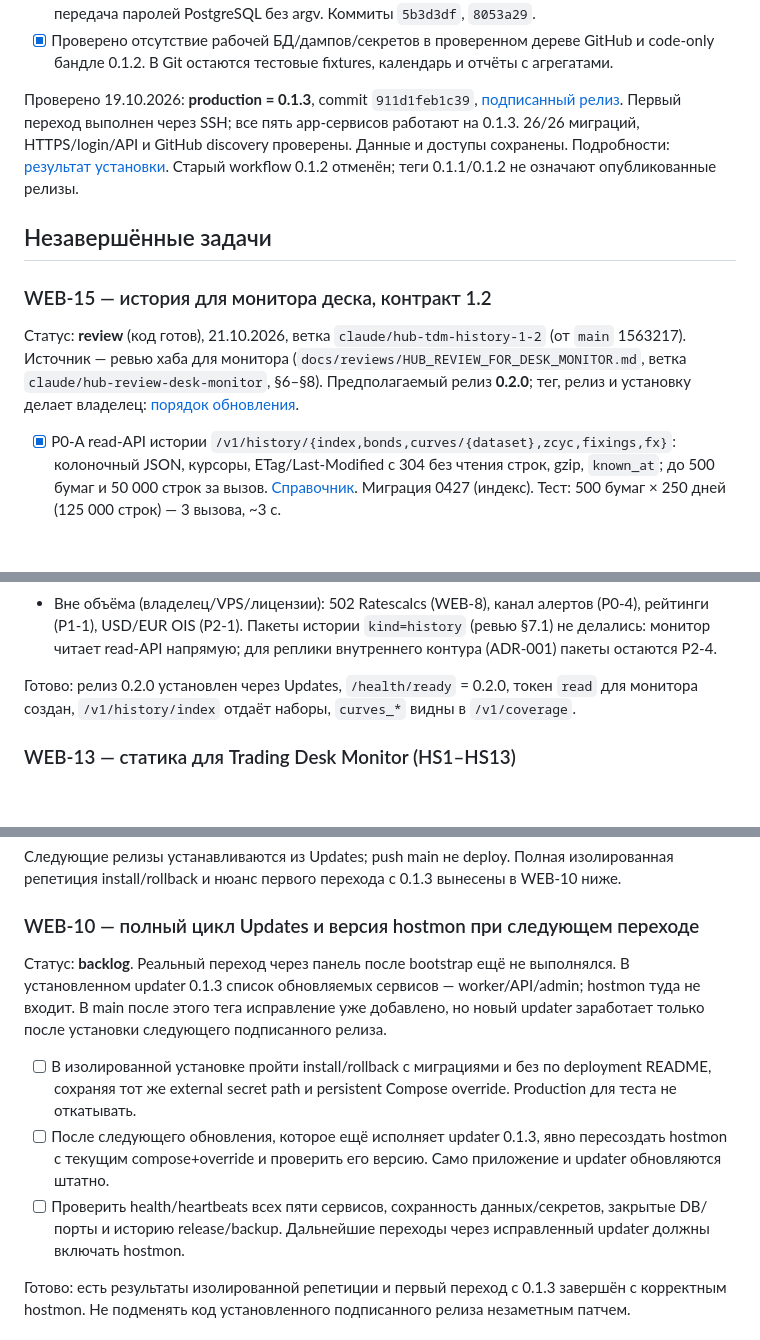
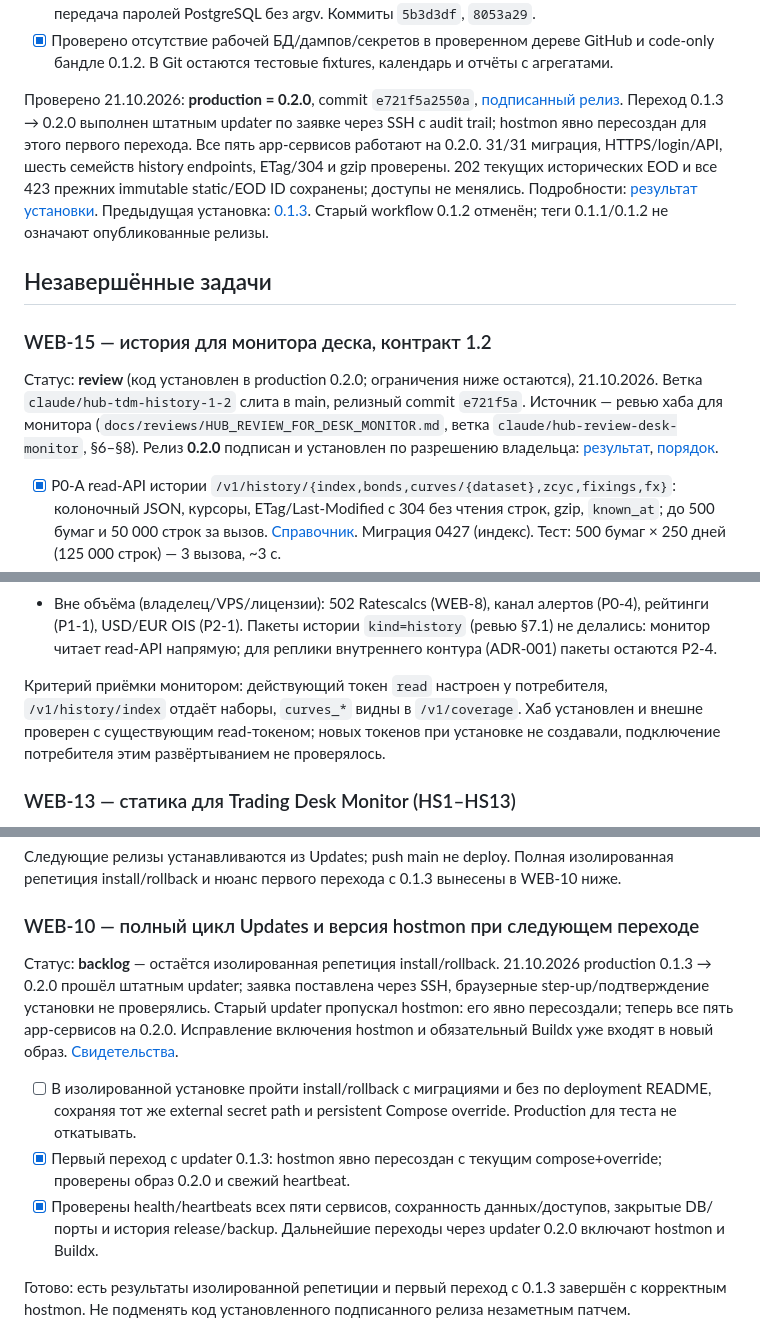
Before and after one commit to FlyingScotman/market-data-hub, a Markdown page: ROADMAP.md, 3 parts joined by grey strips. Drawn GitHub-style; blank space fills up the shorter version.

Commit message:
Record verified production upgrade to0.2.0

```diff
--- a/ROADMAP.md
+++ b/ROADMAP.md
@@ -23,21 +24,25 @@
 - [x] Проверено отсутствие рабочей БД/дампов/секретов в проверенном дереве GitHub и code-only
   бандле 0.1.2. В Git остаются тестовые fixtures, календарь и отчёты с агрегатами.
 
-Проверено 19.10.2026: **production = 0.1.3**, commit `911d1feb1c39`,
-[подписанный релиз](https://github.com/FlyingScotman/market-data-hub/releases/tag/v0.1.3).
-Первый переход выполнен через SSH; все пять app-сервисов работают на 0.1.3.
-26/26 миграций, HTTPS/login/API и GitHub discovery проверены. Данные и доступы сохранены.
-Подробности: [результат установки](deploy/UPGRADE_0.1.3_RESULT.md).
+Проверено 21.10.2026: **production = 0.2.0**, commit `e721f5a2550a`,
+[подписанный релиз](https://github.com/FlyingScotman/market-data-hub/releases/tag/v0.2.0).
+Переход 0.1.3 → 0.2.0 выполнен штатным updater по заявке через SSH с audit trail;
+hostmon явно пересоздан для этого первого перехода. Все пять app-сервисов работают на 0.2.0.
+31/31 миграция, HTTPS/login/API, шесть семейств history endpoints, ETag/304 и gzip проверены.
+202 текущих исторических EOD и все 423 прежних immutable static/EOD ID сохранены;
+доступы не менялись. Подробности: [результат установки](deploy/UPGRADE_0.2.0_RESULT.md).
+Предыдущая установка: [0.1.3](deploy/UPGRADE_0.1.3_RESULT.md).
 Старый workflow 0.1.2 отменён; теги 0.1.1/0.1.2 не означают опубликованные релизы.
 
 ## Незавершённые задачи
 
 ### WEB-15 — история для монитора деска, контракт 1.2
 
-Статус: **review** (код готов), 21.10.2026, ветка `claude/hub-tdm-history-1-2` (от `main` 1563217).
+Статус: **review** (код установлен в production 0.2.0; ограничения ниже остаются), 21.10.2026.
+Ветка `claude/hub-tdm-history-1-2` слита в main, релизный commit `e721f5a`.
 Источник — ревью хаба для монитора (`docs/reviews/HUB_REVIEW_FOR_DESK_MONITOR.md`, ветка
-`claude/hub-review-desk-monitor`, §6–§8). Предполагаемый релиз **0.2.0**; тег, релиз и установку
-делает владелец: [порядок обновления](deploy/UPGRADE_TO_0.2.0.md).
+`claude/hub-review-desk-monitor`, §6–§8). Релиз **0.2.0** подписан и установлен по разрешению
+владельца: [результат](deploy/UPGRADE_0.2.0_RESULT.md), [порядок](deploy/UPGRADE_TO_0.2.0.md).
 
 - [x] P0-A read-API истории `/v1/history/{index,bonds,curves/{dataset},zcyc,fixings,fx}`:
   колоночный JSON, курсоры, ETag/Last-Modified с 304 без чтения строк, gzip, `known_at`;
@@ -66,8 +71,10 @@
   (P1-1), USD/EUR OIS (P2-1). Пакеты истории `kind=history` (ревью §7.1) не делались: монитор
   читает read-API напрямую; для реплики внутреннего контура (ADR-001) пакеты остаются P2-4.
 
-Готово: релиз 0.2.0 установлен через Updates, `/health/ready` = 0.2.0, токен `read` для монитора
-создан, `/v1/history/index` отдаёт наборы, `curves_*` видны в `/v1/coverage`.
+Критерий приёмки монитором: действующий токен `read` настроен у потребителя,
+`/v1/history/index` отдаёт наборы, `curves_*` видны в `/v1/coverage`.
+Хаб установлен и внешне проверен с существующим read-токеном; новых токенов при установке
+не создавали, подключение потребителя этим развёртыванием не проверялось.
 
 ### WEB-13 — статика для Trading Desk Monitor (HS1–HS13)
 
@@ -204,17 +211,18 @@ gzip/SHA256, 3 152 хэша наборов данных, фактические
 
 ### WEB-10 — полный цикл Updates и версия hostmon при следующем переходе
 
-Статус: **backlog**. Реальный переход через панель после bootstrap ещё не выполнялся.
-В установленном updater 0.1.3 список обновляемых сервисов — worker/API/admin;
-hostmon туда не входит. В main после этого тега исправление уже добавлено, но новый updater
-заработает только после установки следующего подписанного релиза.
+Статус: **backlog** — остаётся изолированная репетиция install/rollback.
+21.10.2026 production 0.1.3 → 0.2.0 прошёл штатным updater; заявка поставлена через SSH,
+браузерные step-up/подтверждение установки не проверялись. Старый updater пропускал hostmon:
+его явно пересоздали; теперь все пять app-сервисов на 0.2.0. Исправление включения hostmon
+и обязательный Buildx уже входят в новый образ. [Свидетельства](deploy/UPGRADE_0.2.0_RESULT.md).
 
 - [ ] В изолированной установке пройти install/rollback с миграциями и без по deployment README,
   сохраняя тот же external secret path и persistent Compose override. Production для теста не откатывать.
-- [ ] После следующего обновления, которое ещё исполняет updater 0.1.3, явно пересоздать hostmon
-  с текущим compose+override и проверить его версию. Само приложение и updater обновляются штатно.
-- [ ] Проверить health/heartbeats всех пяти сервисов, сохранность данных/секретов, закрытые DB/порты
-  и историю release/backup. Дальнейшие переходы через исправленный updater должны включать hostmon.
+- [x] Первый переход с updater 0.1.3: hostmon явно пересоздан с текущим compose+override;
+  проверены образ 0.2.0 и свежий heartbeat.
+- [x] Проверены health/heartbeats всех пяти сервисов, сохранность данных/доступов, закрытые DB/порты
+  и история release/backup. Дальнейшие переходы через updater 0.2.0 включают hostmon и Buildx.
 
 Готово: есть результаты изолированной репетиции и первый переход с 0.1.3 завершён с корректным
 hostmon. Не подменять код установленного подписанного релиза незаметным патчем.
```
Also changed, not shown: other parts of ROADMAP.md (+2 -1 lines), deploy/UPGRADE_0.2.0_RESULT.md (added, +75 -0 lines).
